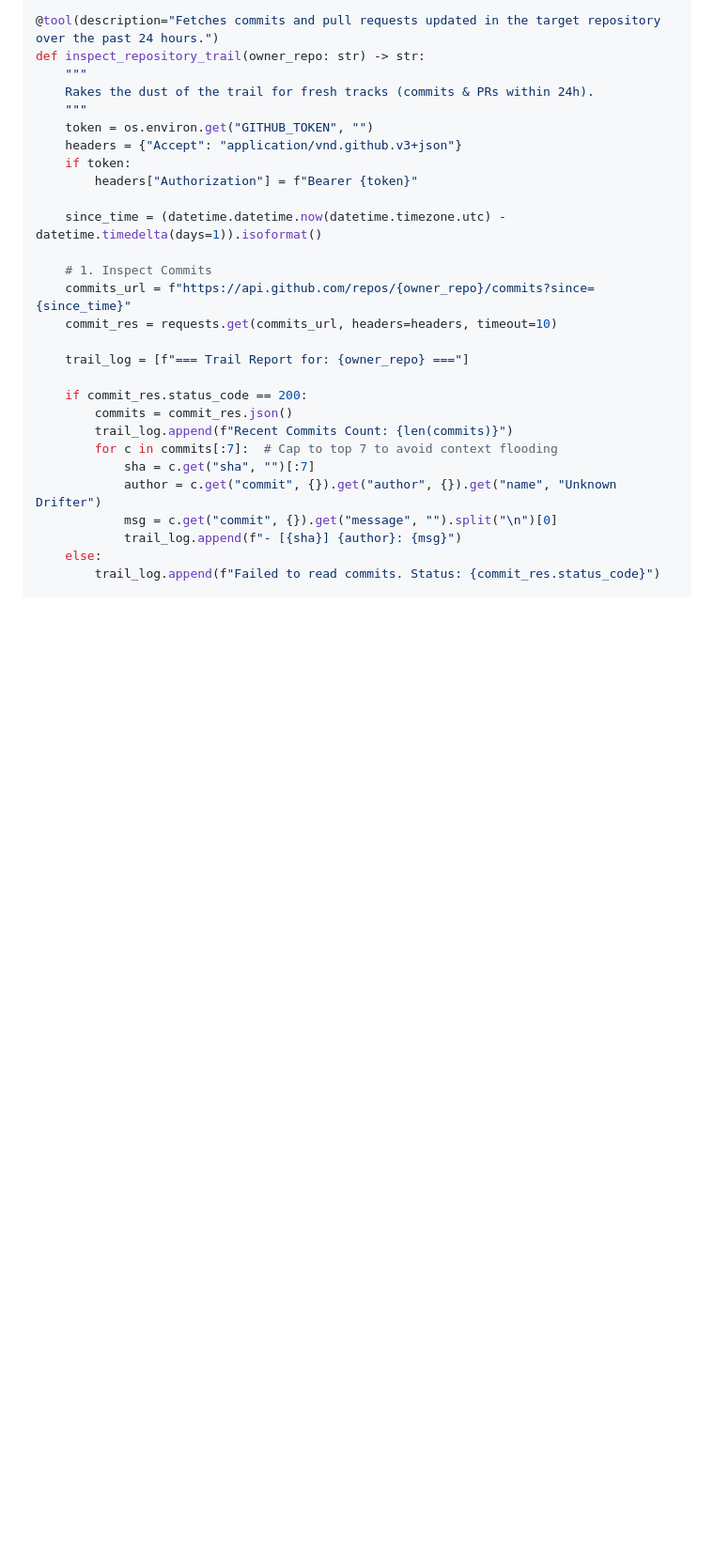
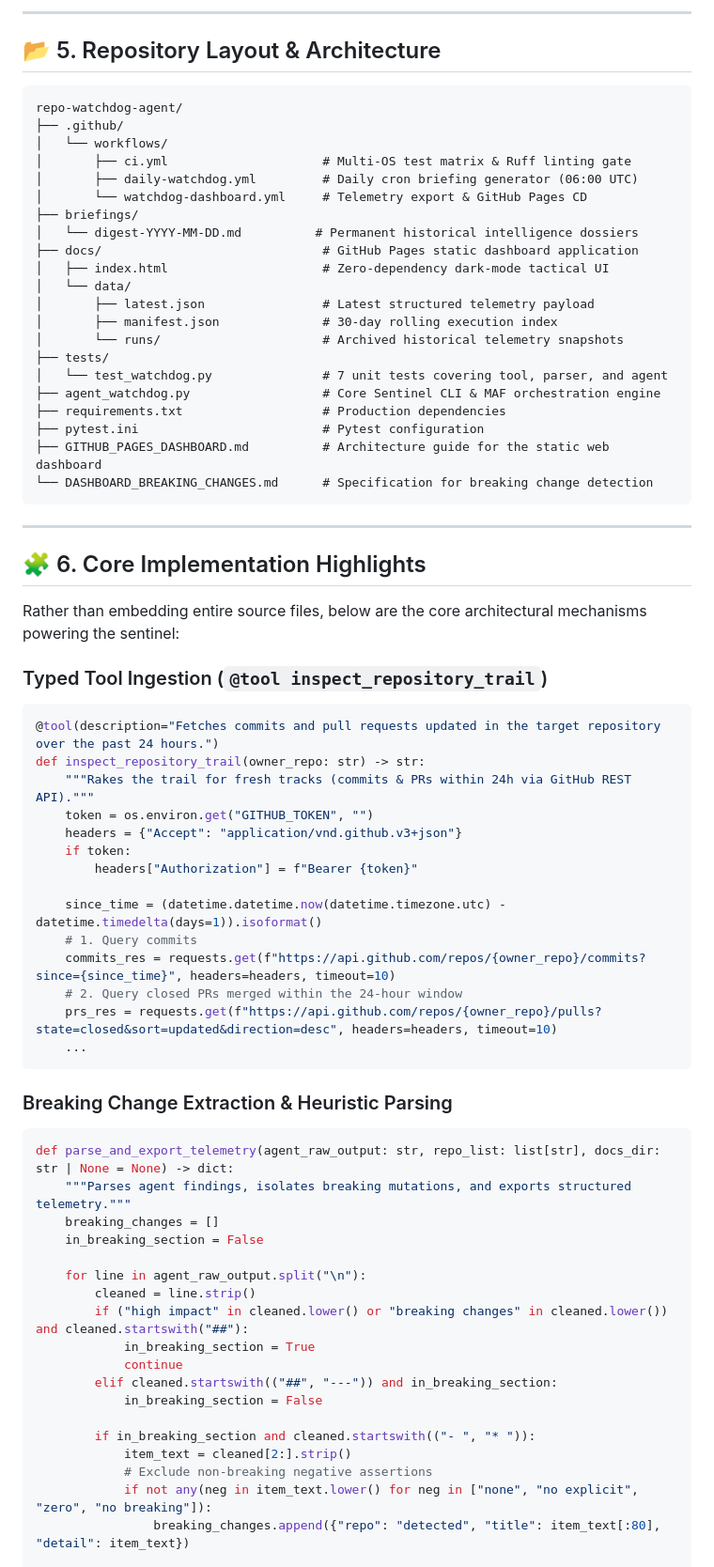
Before and after one commit to FreeFades2Black/repo-watchdog-agent, a Markdown page: README.md, the part around one of its changes. Shown at 94% size. Rendered like a GitHub page; blank space fills up the shorter version.

````diff
--- a/README.md
+++ b/README.md
@@ -165,29 +252,73 @@ TARGET_REPOS = [
+---
+
+## 📂 5. Repository Layout & Architecture
+
+```
+repo-watchdog-agent/
+├── .github/
+│   └── workflows/
+│       ├── ci.yml                     # Multi-OS test matrix & Ruff linting gate
+│       ├── daily-watchdog.yml         # Daily cron briefing generator (06:00 UTC)
+│       └── watchdog-dashboard.yml     # Telemetry export & GitHub Pages CD
+├── briefings/
+│   └── digest-YYYY-MM-DD.md          # Permanent historical intelligence dossiers
+├── docs/                              # GitHub Pages static dashboard application
+│   ├── index.html                     # Zero-dependency dark-mode tactical UI
+│   └── data/
+│       ├── latest.json                # Latest structured telemetry payload
+│       ├── manifest.json              # 30-day rolling execution index
+│       └── runs/                      # Archived historical telemetry snapshots
+├── tests/
+│   └── test_watchdog.py               # 7 unit tests covering tool, parser, and agent
+├── agent_watchdog.py                  # Core Sentinel CLI & MAF orchestration engine
+├── requirements.txt                   # Production dependencies
+├── pytest.ini                         # Pytest configuration
+├── GITHUB_PAGES_DASHBOARD.md          # Architecture guide for the static web dashboard
+└── DASHBOARD_BREAKING_CHANGES.md      # Specification for breaking change detection
+```
+
+---
+
+## 🧩 6. Core Implementation Highlights
+
+Rather than embedding entire source files, below are the core architectural mechanisms powering the sentinel:
+
+### Typed Tool Ingestion (`@tool inspect_repository_trail`)
+```python
 @tool(description="Fetches commits and pull requests updated in the target repository over the past 24 hours.")
 def inspect_repository_trail(owner_repo: str) -> str:
-    """
-    Rakes the dust of the trail for fresh tracks (commits & PRs within 24h).
-    """
+    """Rakes the trail for fresh tracks (commits & PRs within 24h via GitHub REST API)."""
     token = os.environ.get("GITHUB_TOKEN", "")
     headers = {"Accept": "application/vnd.github.v3+json"}
     if token:
         headers["Authorization"] = f"Bearer {token}"
 
     since_time = (datetime.datetime.now(datetime.timezone.utc) - datetime.timedelta(days=1)).isoformat()
+    # 1. Query commits
+    commits_res = requests.get(f"https://api.github.com/repos/{owner_repo}/commits?since={since_time}", headers=headers, timeout=10)
+    # 2. Query closed PRs merged within the 24-hour window
+    prs_res = requests.get(f"https://api.github.com/repos/{owner_repo}/pulls?state=closed&sort=updated&direction=desc", headers=headers, timeout=10)
+    ...
+```
 
-    # 1. Inspect Commits
-    commits_url = f"https://api.github.com/repos/{owner_repo}/commits?since={since_time}"
-    commit_res = requests.get(commits_url, headers=headers, timeout=10)
+### Breaking Change Extraction & Heuristic Parsing
+```python
+def parse_and_export_telemetry(agent_raw_output: str, repo_list: list[str], docs_dir: str | None = None) -> dict:
+    """Parses agent findings, isolates breaking mutations, and exports structured telemetry."""
+    breaking_changes = []
+    in_breaking_section = False
 
-    trail_log = [f"=== Trail Report for: {owner_repo} ==="]
+    for line in agent_raw_output.split("\n"):
+        cleaned = line.strip()
+        if ("high impact" in cleaned.lower() or "breaking changes" in cleaned.lower()) and cleaned.startswith("##"):
+            in_breaking_section = True
+            continue
+        elif cleaned.startswith(("##", "---")) and in_breaking_section:
+            in_breaking_section = False
 
-    if commit_res.status_code == 200:
-        commits = commit_res.json()
-        trail_log.append(f"Recent Commits Count: {len(commits)}")
-        for c in commits[:7]:  # Cap to top 7 to avoid context flooding
-            sha = c.get("sha", "")[:7]
-            author = c.get("commit", {}).get("author", {}).get("name", "Unknown Drifter")
-            msg = c.get("commit", {}).get("message", "").split("\n")[0]
-            trail_log.append(f"- [{sha}] {author}: {msg}")
-    else:
-        trail_log.append(f"Failed to read commits. Status: {commit_res.status_code}")
+        if in_breaking_section and cleaned.startswith(("- ", "* ")):
+            item_text = cleaned[2:].strip()
+            # Exclude non-breaking negative assertions
+            if not any(neg in item_text.lower() for neg in ["none", "no explicit", "zero", "no breaking"]):
+                breaking_changes.append({"repo": "detected", "title": item_text[:80], "detail": item_text})
 
````
Also changed, not shown: other parts of README.md (+227 -386 lines).
